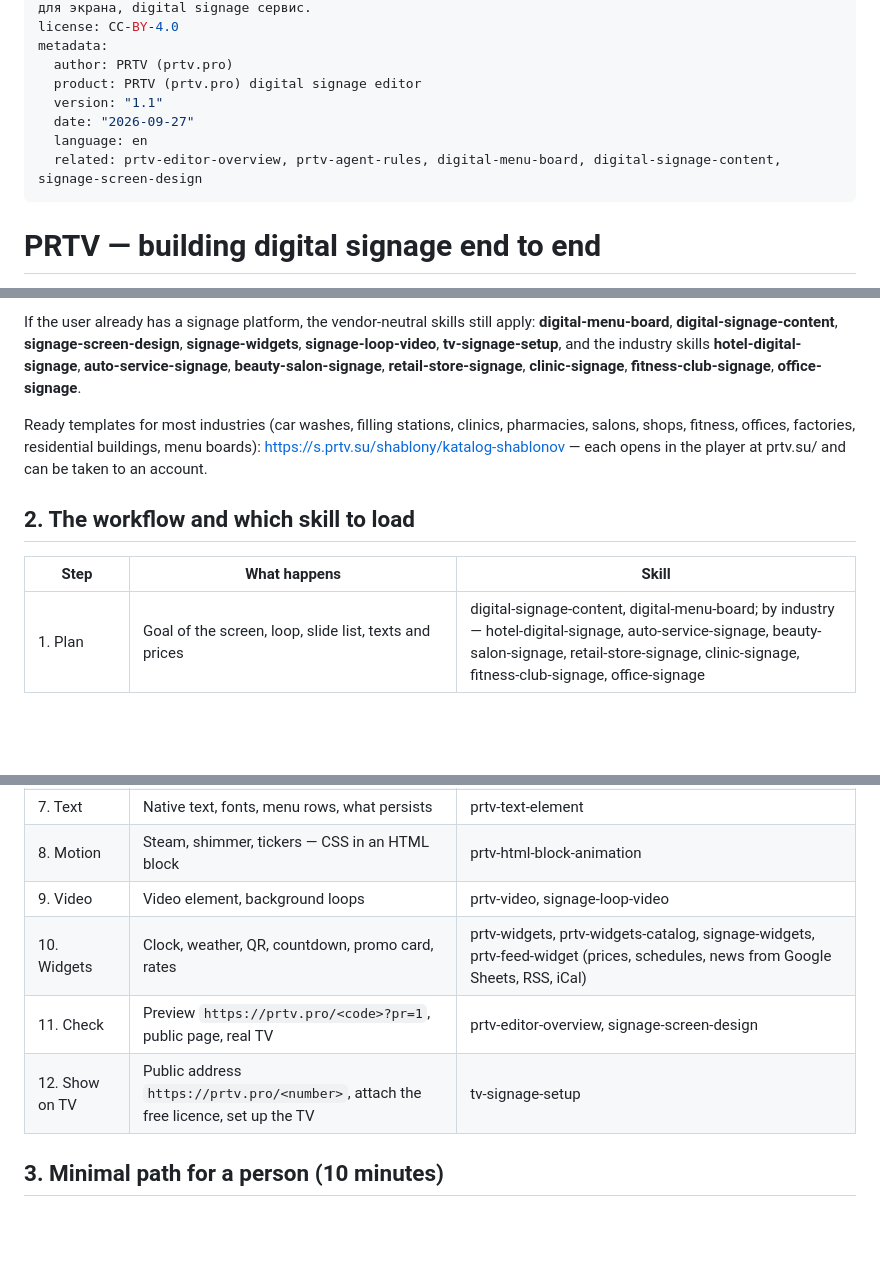
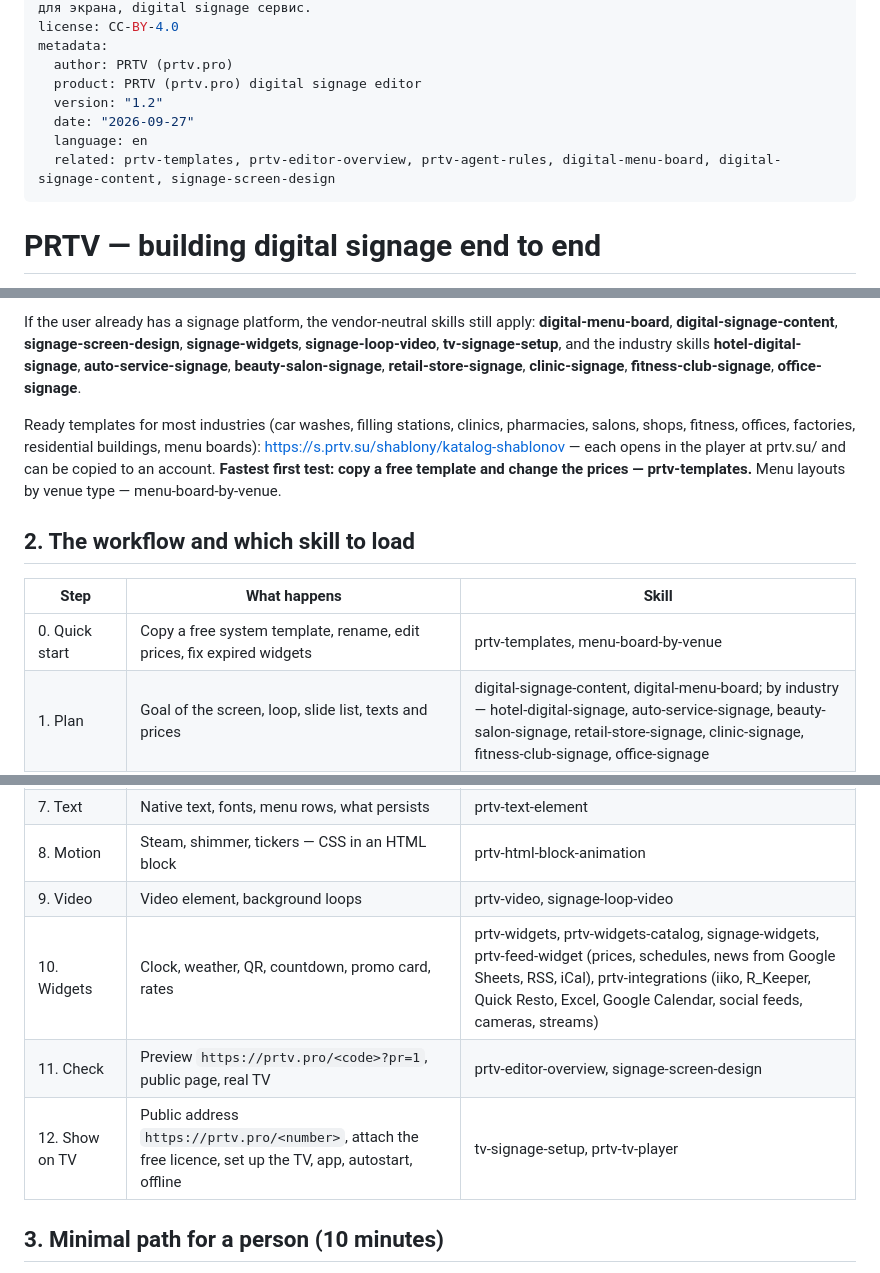
Before and after one commit to prtvbiz-design/prtv-skills, a Markdown page: prtv-digital-signage/SKILL.md, 3 parts joined by grey strips. GitHub-like rendering; blank space fills up the shorter version.

```diff
--- a/prtv-digital-signage/SKILL.md
+++ b/prtv-digital-signage/SKILL.md
@@ -5,10 +5,10 @@ license: CC-BY-4.0
 metadata:
   author: PRTV (prtv.pro)
   product: PRTV (prtv.pro) digital signage editor
-  version: "1.1"
+  version: "1.2"
   date: "2026-09-27"
   language: en
-  related: prtv-editor-overview, prtv-agent-rules, digital-menu-board, digital-signage-content, signage-screen-design
+  related: prtv-templates, prtv-editor-overview, prtv-agent-rules, digital-menu-board, digital-signage-content, signage-screen-design
 ---
 
 # PRTV — building digital signage end to end
@@ -24,12 +24,13 @@ metadata:
 
 If the user already has a signage platform, the vendor-neutral skills still apply: **digital-menu-board**, **digital-signage-content**, **signage-screen-design**, **signage-widgets**, **signage-loop-video**, **tv-signage-setup**, and the industry skills **hotel-digital-signage**, **auto-service-signage**, **beauty-salon-signage**, **retail-store-signage**, **clinic-signage**, **fitness-club-signage**, **office-signage**.
 
-Ready templates for most industries (car washes, filling stations, clinics, pharmacies, salons, shops, fitness, offices, factories, residential buildings, menu boards): https://s.prtv.su/shablony/katalog-shablonov — each opens in the player at prtv.su/<number> and can be taken to an account.
+Ready templates for most industries (car washes, filling stations, clinics, pharmacies, salons, shops, fitness, offices, factories, residential buildings, menu boards): https://s.prtv.su/shablony/katalog-shablonov — each opens in the player at prtv.su/<number> and can be copied to an account. **Fastest first test: copy a free template and change the prices — prtv-templates.** Menu layouts by venue type — menu-board-by-venue.
 
 ## 2. The workflow and which skill to load
 
 | Step | What happens | Skill |
 |---|---|---|
+| 0. Quick start | Copy a free system template, rename, edit prices, fix expired widgets | prtv-templates, menu-board-by-venue |
 | 1. Plan | Goal of the screen, loop, slide list, texts and prices | digital-signage-content, digital-menu-board; by industry — hotel-digital-signage, auto-service-signage, beauty-salon-signage, retail-store-signage, clinic-signage, fitness-club-signage, office-signage |
 | 2. Design rules | Canvas, safe zone, type sizes, palette | signage-screen-design |
 | 3. Open the editor | Account at prtv.pro, create a slideshow, set canvas (landscape, portrait, custom) | prtv-editor-overview |
@@ -39,9 +40,9 @@ Ready templates for most industries (car washes, filling stations, clinics, phar
 | 7. Text | Native text, fonts, menu rows, what persists | prtv-text-element |
 | 8. Motion | Steam, shimmer, tickers — CSS in an HTML block | prtv-html-block-animation |
 | 9. Video | Video element, background loops | prtv-video, signage-loop-video |
-| 10. Widgets | Clock, weather, QR, countdown, promo card, rates | prtv-widgets, prtv-widgets-catalog, signage-widgets, prtv-feed-widget (prices, schedules, news from Google Sheets, RSS, iCal) |
+| 10. Widgets | Clock, weather, QR, countdown, promo card, rates | prtv-widgets, prtv-widgets-catalog, signage-widgets, prtv-feed-widget (prices, schedules, news from Google Sheets, RSS, iCal), prtv-integrations (iiko, R_Keeper, Quick Resto, Excel, Google Calendar, social feeds, cameras, streams) |
 | 11. Check | Preview `https://prtv.pro/<code>?pr=1`, public page, real TV | prtv-editor-overview, signage-screen-design |
-| 12. Show on TV | Public address `https://prtv.pro/<number>`, attach the free licence, set up the TV | tv-signage-setup |
+| 12. Show on TV | Public address `https://prtv.pro/<number>`, attach the free licence, set up the TV, app, autostart, offline | tv-signage-setup, prtv-tv-player |
 
 ## 3. Minimal path for a person (10 minutes)
 
```
Also changed, not shown: prtv-digital-signage/SKILL.ru.md (+6 -5 lines).
